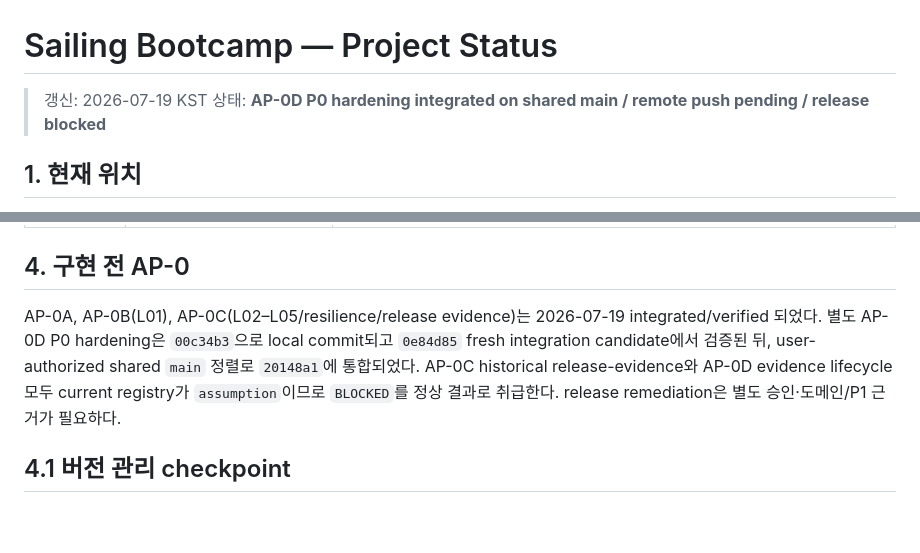
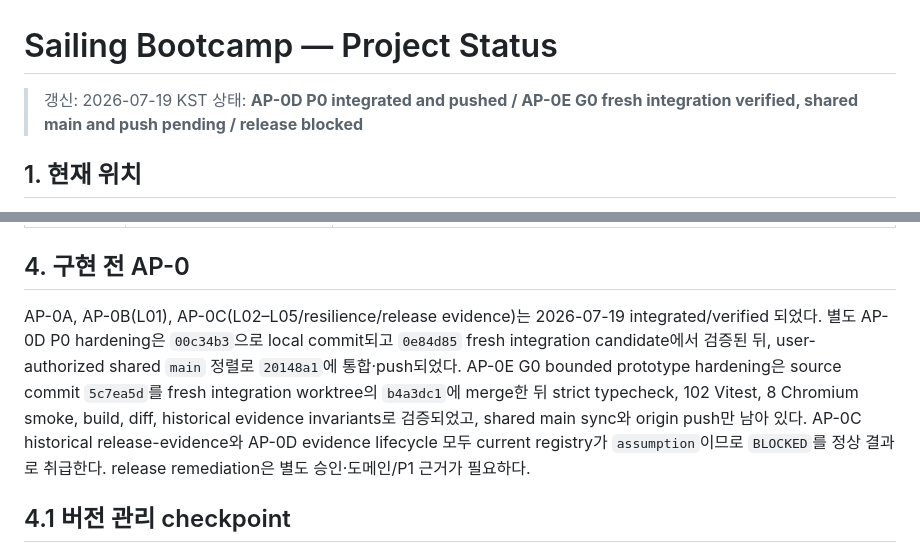
Before and after one commit to JudyandGIINII/sailing_bootcamp, a Markdown page: docs/PROJECT_STATUS.md, 2 parts joined by grey strips. GitHub-like rendering; blank space fills up the shorter version.

```diff
--- a/docs/PROJECT_STATUS.md
+++ b/docs/PROJECT_STATUS.md
@@ -1,7 +1,7 @@
 # Sailing Bootcamp — Project Status
 
 > 갱신: 2026-07-19 KST
-> 상태: **AP-0D P0 hardening integrated on shared main / remote push pending / release blocked**
+> 상태: **AP-0D P0 integrated and pushed / AP-0E G0 fresh integration verified, shared main and push pending / release blocked**
 
 ## 1. 현재 위치
 
@@ -27,7 +27,7 @@
 
 ## 4. 구현 전 AP-0
 
-AP-0A, AP-0B(L01), AP-0C(L02–L05/resilience/release evidence)는 2026-07-19 integrated/verified 되었다. 별도 AP-0D P0 hardening은 `00c34b3`으로 local commit되고 `0e84d85` fresh integration candidate에서 검증된 뒤, user-authorized shared `main` 정렬로 `20148a1`에 통합되었다. AP-0C historical release-evidence와 AP-0D evidence lifecycle 모두 current registry가 `assumption`이므로 `BLOCKED`를 정상 결과로 취급한다. release remediation은 별도 승인·도메인/P1 근거가 필요하다.
+AP-0A, AP-0B(L01), AP-0C(L02–L05/resilience/release evidence)는 2026-07-19 integrated/verified 되었다. 별도 AP-0D P0 hardening은 `00c34b3`으로 local commit되고 `0e84d85` fresh integration candidate에서 검증된 뒤, user-authorized shared `main` 정렬로 `20148a1`에 통합·push되었다. AP-0E G0 bounded prototype hardening은 source commit `5c7ea5d`를 fresh integration worktree의 `b4a3dc1`에 merge한 뒤 strict typecheck, 102 Vitest, 8 Chromium smoke, build, diff, historical evidence invariants로 검증되었고, shared main sync와 origin push만 남아 있다. AP-0C historical release-evidence와 AP-0D evidence lifecycle 모두 current registry가 `assumption`이므로 `BLOCKED`를 정상 결과로 취급한다. release remediation은 별도 승인·도메인/P1 근거가 필요하다.
 
 ## 4.1 버전 관리 checkpoint
 
```
Also changed, not shown: docs/DEVLOG.md (+15 -0 lines), docs/KANBAN.md (+6 -0 lines).
